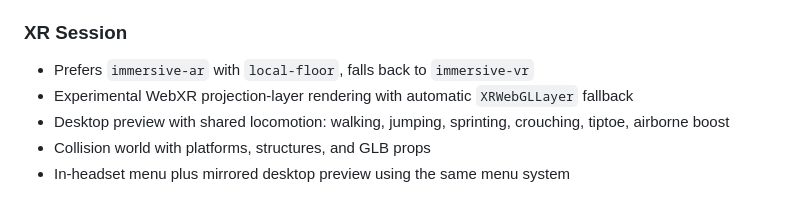
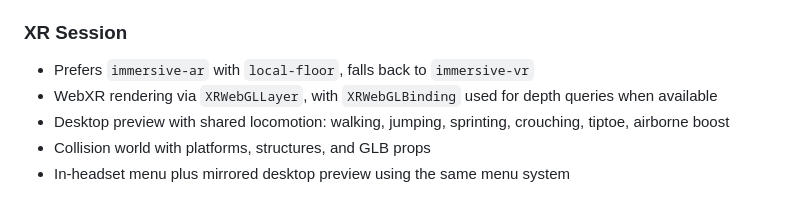
Before and after one commit to phobi82/webxr_butterchurn, a Markdown page: README.md, the part around the change. Rendered like a GitHub page.

Commit message:
Correct XR rendering docs
Update the README to describe the current XRWebGLLayer render path and document the correction in Unreleased.

```diff
--- a/README.md
+++ b/README.md
@@ -58,7 +58,7 @@ Audio-reactive WebXR visualizer built with plain HTML and vanilla JavaScript —
 ### XR Session
 
 - Prefers `immersive-ar` with `local-floor`, falls back to `immersive-vr`
-- Experimental WebXR projection-layer rendering with automatic `XRWebGLLayer` fallback
+- WebXR rendering via `XRWebGLLayer`, with `XRWebGLBinding` used for depth queries when available
 - Desktop preview with shared locomotion: walking, jumping, sprinting, crouching, tiptoe, airborne boost
 - Collision world with platforms, structures, and GLB props
 - In-headset menu plus mirrored desktop preview using the same menu system
```
Also changed, not shown: CHANGELOG.md (+3 -0 lines).
